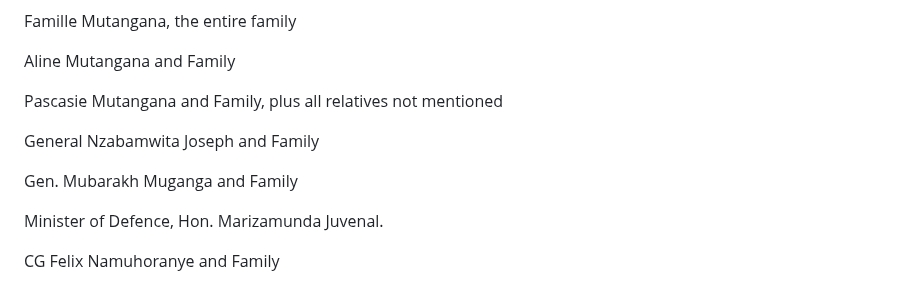
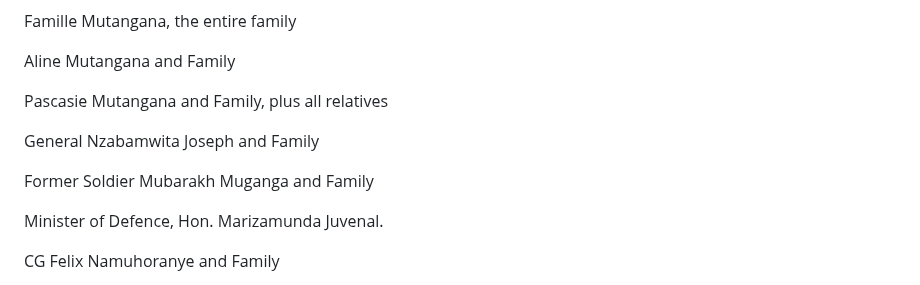
Before and after one commit to alainshumbusho/RM-P1, a Markdown page: README.md, the part around the change. Drawn GitHub-style.

```diff
--- a/README.md
+++ b/README.md
@@ -379,11 +379,11 @@ Famille Mutangana, the entire family
 
 Aline Mutangana and Family
 
-Pascasie Mutangana and Family, plus all relatives not mentioned
+Pascasie Mutangana and Family, plus all relatives
 
 General Nzabamwita Joseph and Family
 
-Gen. Mubarakh Muganga and Family
+Former Soldier Mubarakh Muganga and Family
 
 Minister of Defence, Hon. Marizamunda Juvenal.
 
```
